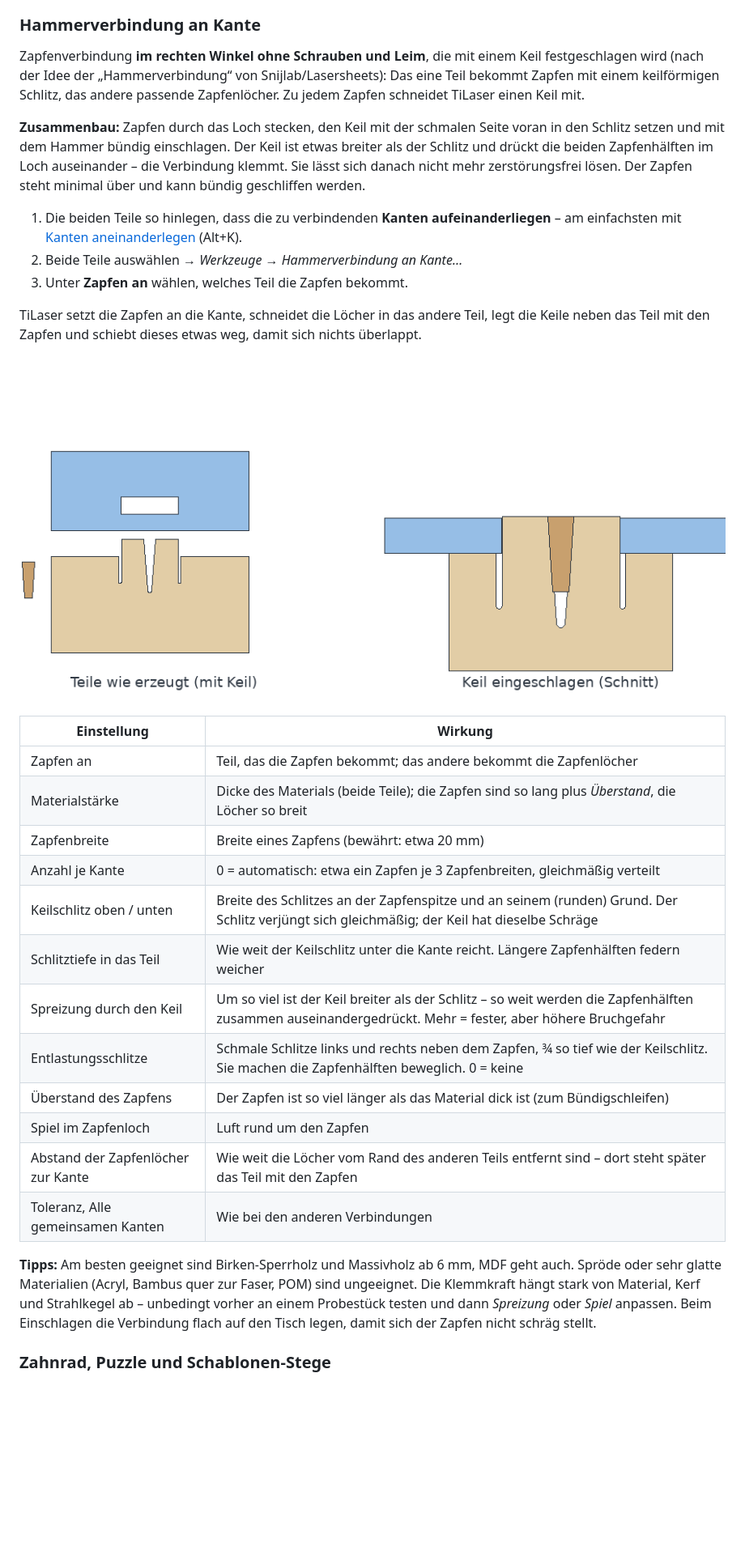
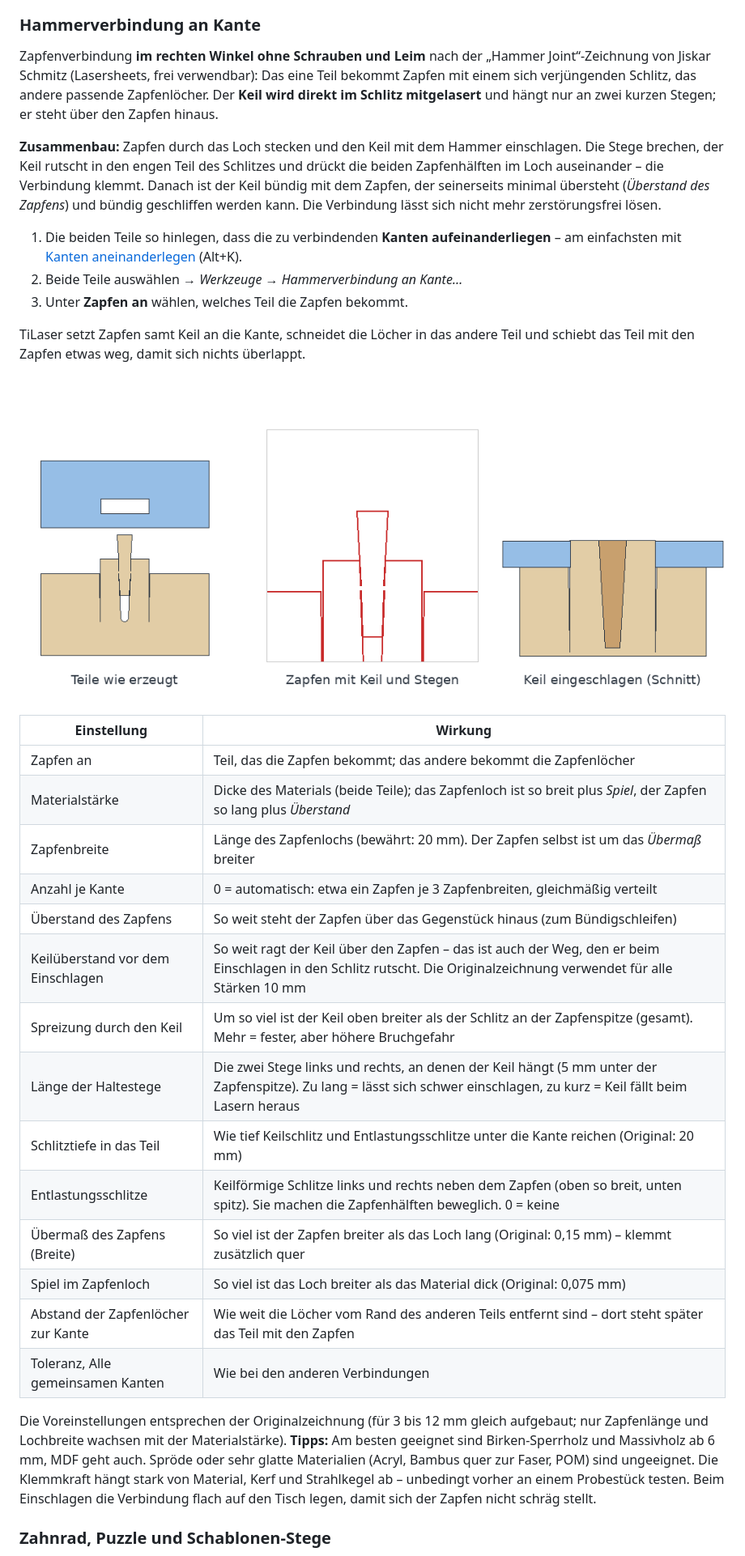
Before and after one commit to franzhefekranz/TiLaser, a Markdown page: docs/Bedienungsanleitung.md, the part around one of its changes. Shown at 81% size. Drawn GitHub-style; pictures changed too: docs/screenshots/hammerverbindung.png; blank space fills up the shorter version.

```diff
--- a/docs/Bedienungsanleitung.md
+++ b/docs/Bedienungsanleitung.md
@@ -650,45 +650,50 @@ Schlitze nicht in das andere Teil (zu schmal oder zu nah am Rand), meldet TiLase
 <!-- hilfe: hammerverbindung -->
 ### Hammerverbindung an Kante
 
-Zapfenverbindung **im rechten Winkel ohne Schrauben und Leim**, die mit einem Keil festgeschlagen wird
-(nach der Idee der „Hammerverbindung“ von Snijlab/Lasersheets): Das eine Teil bekommt Zapfen mit einem
-keilförmigen Schlitz, das andere passende Zapfenlöcher. Zu jedem Zapfen schneidet TiLaser einen Keil mit.
-
-**Zusammenbau:** Zapfen durch das Loch stecken, den Keil mit der schmalen Seite voran in den Schlitz setzen
-und mit dem Hammer bündig einschlagen. Der Keil ist etwas breiter als der Schlitz und drückt die beiden
-Zapfenhälften im Loch auseinander – die Verbindung klemmt. Sie lässt sich danach nicht mehr zerstörungsfrei
-lösen. Der Zapfen steht minimal über und kann bündig geschliffen werden.
+Zapfenverbindung **im rechten Winkel ohne Schrauben und Leim** nach der „Hammer Joint“-Zeichnung von
+Jiskar Schmitz (Lasersheets, frei verwendbar): Das eine Teil bekommt Zapfen mit einem sich verjüngenden
+Schlitz, das andere passende Zapfenlöcher. Der **Keil wird direkt im Schlitz mitgelasert** und hängt nur an
+zwei kurzen Stegen; er steht über den Zapfen hinaus.
+
+**Zusammenbau:** Zapfen durch das Loch stecken und den Keil mit dem Hammer einschlagen. Die Stege brechen,
+der Keil rutscht in den engen Teil des Schlitzes und drückt die beiden Zapfenhälften im Loch auseinander –
+die Verbindung klemmt. Danach ist der Keil bündig mit dem Zapfen, der seinerseits minimal übersteht
+(*Überstand des Zapfens*) und bündig geschliffen werden kann. Die Verbindung lässt sich nicht mehr
+zerstörungsfrei lösen.
 
 1. Die beiden Teile so hinlegen, dass die zu verbindenden **Kanten aufeinanderliegen** – am einfachsten mit
    [Kanten aneinanderlegen](#kanten-aneinanderlegen) (Alt+K).
 2. Beide Teile auswählen → *Werkzeuge → Hammerverbindung an Kante…*
 3. Unter **Zapfen an** wählen, welches Teil die Zapfen bekommt.
 
-TiLaser setzt die Zapfen an die Kante, schneidet die Löcher in das andere Teil, legt die Keile neben das
-Teil mit den Zapfen und schiebt dieses etwas weg, damit sich nichts überlappt.
-
-![Hammerverbindung: Teile wie erzeugt und mit eingeschlagenem Keil im Schnitt](screenshots/hammerverbindung.png)
+TiLaser setzt Zapfen samt Keil an die Kante, schneidet die Löcher in das andere Teil und schiebt das Teil mit
+den Zapfen etwas weg, damit sich nichts überlappt.
+
+![Hammerverbindung: Teile wie erzeugt, Zapfen mit Keil und Stegen, eingeschlagen im Schnitt](screenshots/hammerverbindung.png)
 
 | Einstellung | Wirkung |
 |---|---|
 | Zapfen an | Teil, das die Zapfen bekommt; das andere bekommt die Zapfenlöcher |
-| Materialstärke | Dicke des Materials (beide Teile); die Zapfen sind so lang plus *Überstand*, die Löcher so breit |
-| Zapfenbreite | Breite eines Zapfens (bewährt: etwa 20 mm) |
+| Materialstärke | Dicke des Materials (beide Teile); das Zapfenloch ist so breit plus *Spiel*, der Zapfen so lang plus *Überstand* |
+| Zapfenbreite | Länge des Zapfenlochs (bewährt: 20 mm). Der Zapfen selbst ist um das *Übermaß* breiter |
 | Anzahl je Kante | 0 = automatisch: etwa ein Zapfen je 3 Zapfenbreiten, gleichmäßig verteilt |
-| Keilschlitz oben / unten | Breite des Schlitzes an der Zapfenspitze und an seinem (runden) Grund. Der Schlitz verjüngt sich gleichmäßig; der Keil hat dieselbe Schräge |
-| Schlitztiefe in das Teil | Wie weit der Keilschlitz unter die Kante reicht. Längere Zapfenhälften federn weicher |
-| Spreizung durch den Keil | Um so viel ist der Keil breiter als der Schlitz – so weit werden die Zapfenhälften zusammen auseinandergedrückt. Mehr = fester, aber höhere Bruchgefahr |
-| Entlastungsschlitze | Schmale Schlitze links und rechts neben dem Zapfen, ¾ so tief wie der Keilschlitz. Sie machen die Zapfenhälften beweglich. 0 = keine |
-| Überstand des Zapfens | Der Zapfen ist so viel länger als das Material dick ist (zum Bündigschleifen) |
-| Spiel im Zapfenloch | Luft rund um den Zapfen |
+| Überstand des Zapfens | So weit steht der Zapfen über das Gegenstück hinaus (zum Bündigschleifen) |
+| Keilüberstand vor dem Einschlagen | So weit ragt der Keil über den Zapfen – das ist auch der Weg, den er beim Einschlagen in den Schlitz rutscht. Die Originalzeichnung verwendet für alle Stärken 10 mm |
+| Spreizung durch den Keil | Um so viel ist der Keil oben breiter als der Schlitz an der Zapfenspitze (gesamt). Mehr = fester, aber höhere Bruchgefahr |
+| Länge der Haltestege | Die zwei Stege links und rechts, an denen der Keil hängt (5 mm unter der Zapfenspitze). Zu lang = lässt sich schwer einschlagen, zu kurz = Keil fällt beim Lasern heraus |
+| Schlitztiefe in das Teil | Wie tief Keilschlitz und Entlastungsschlitze unter die Kante reichen (Original: 20 mm) |
+| Entlastungsschlitze | Keilförmige Schlitze links und rechts neben dem Zapfen (oben so breit, unten spitz). Sie machen die Zapfenhälften beweglich. 0 = keine |
+| Übermaß des Zapfens (Breite) | So viel ist der Zapfen breiter als das Loch lang (Original: 0,15 mm) – klemmt zusätzlich quer |
+| Spiel im Zapfenloch | So viel ist das Loch breiter als das Material dick (Original: 0,075 mm) |
 | Abstand der Zapfenlöcher zur Kante | Wie weit die Löcher vom Rand des anderen Teils entfernt sind – dort steht später das Teil mit den Zapfen |
 | Toleranz, Alle gemeinsamen Kanten | Wie bei den anderen Verbindungen |
 
-**Tipps:** Am besten geeignet sind Birken-Sperrholz und Massivholz ab 6 mm, MDF geht auch. Spröde oder sehr
-glatte Materialien (Acryl, Bambus quer zur Faser, POM) sind ungeeignet. Die Klemmkraft hängt stark von
-Material, Kerf und Strahlkegel ab – unbedingt vorher an einem Probestück testen und dann *Spreizung* oder
-*Spiel* anpassen. Beim Einschlagen die Verbindung flach auf den Tisch legen, damit sich der Zapfen nicht
-schräg stellt.
+Die Voreinstellungen entsprechen der Originalzeichnung (für 3 bis 12 mm gleich aufgebaut; nur Zapfenlänge
+und Lochbreite wachsen mit der Materialstärke). **Tipps:** Am besten geeignet sind Birken-Sperrholz und
+Massivholz ab 6 mm, MDF geht auch. Spröde oder sehr glatte Materialien (Acryl, Bambus quer zur Faser, POM)
+sind ungeeignet. Die Klemmkraft hängt stark von Material, Kerf und Strahlkegel ab – unbedingt vorher an
+einem Probestück testen. Beim Einschlagen die Verbindung flach auf den Tisch legen, damit sich der Zapfen
+nicht schräg stellt.
 
 <!-- hilfe: zahnrad-puzzle -->
 ### Zahnrad, Puzzle und Schablonen-Stege
```
Also changed, not shown: other parts of docs/Bedienungsanleitung.md (+1 -1 lines), CHANGELOG.md (+3 -2 lines), docs/Manual_en.md (+28 -25 lines), docs/screenshots/en/hammerverbindung.png, 5 other files.
